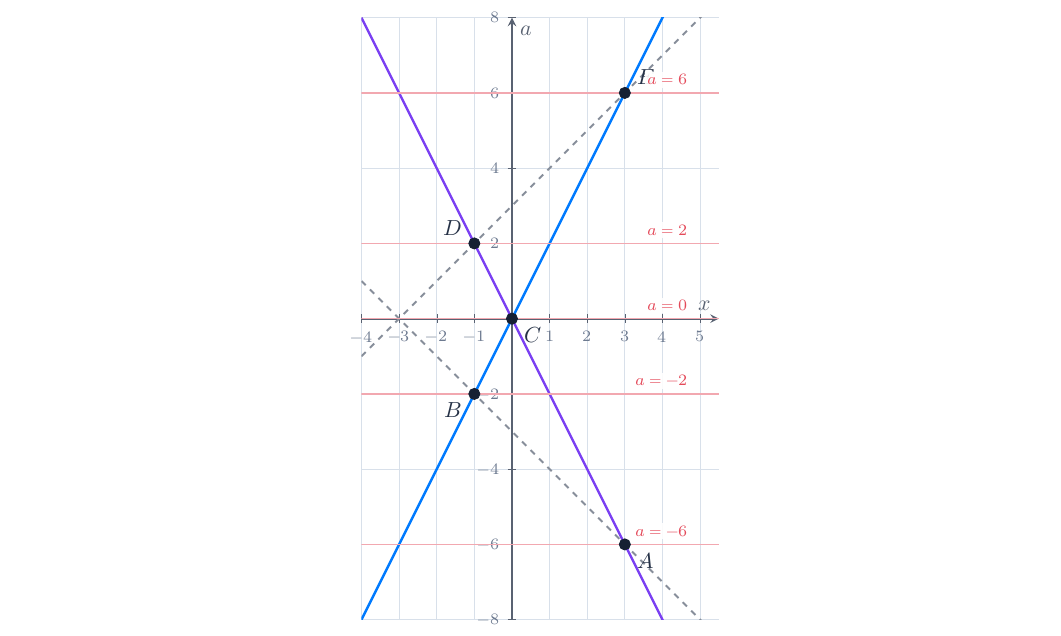
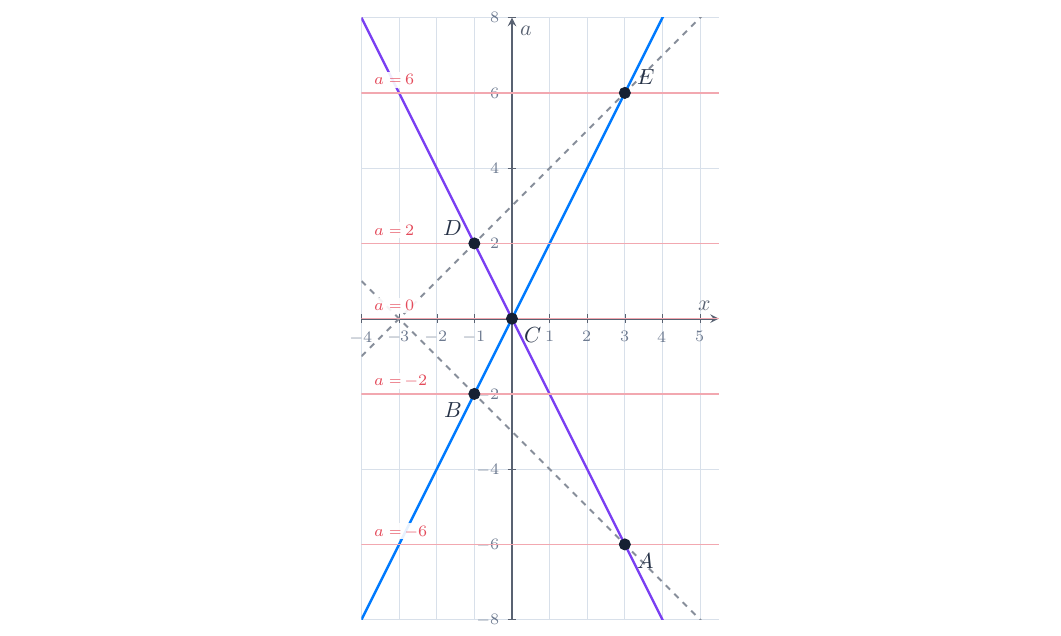
Before and after one commit to Linteros/Study, a LaTeX document (webinar_params.tex): part of page 6 of 7, cut so that both start at the same text. Compiled offline with XeLaTeX.

Commit message:
Label parameter lines and fit example 2 answer

```diff
--- a/webinar_params.tex
+++ b/webinar_params.tex
@@ -449,11 +449,11 @@ a\ne -x-3.
 \node[font=\small\bfseries,anchor=north west] at (axis cs:.12,0) {$C$};
 \node[font=\small\bfseries,anchor=south east] at (axis cs:-1.12,2) {$D$};
 \node[font=\small\bfseries,anchor=south west] at (axis cs:3.12,6) {$E$};
-\node[font=\scriptsize\bfseries,text=MCRed,fill=white,fill opacity=.9,text opacity=1,inner sep=1.2pt,anchor=east] at (axis cs:4.75,-5.65) {$a=-6$};
-\node[font=\scriptsize\bfseries,text=MCRed,fill=white,fill opacity=.9,text opacity=1,inner sep=1.2pt,anchor=east] at (axis cs:4.75,-1.65) {$a=-2$};
-\node[font=\scriptsize\bfseries,text=MCRed,fill=white,fill opacity=.9,text opacity=1,inner sep=1.2pt,anchor=east] at (axis cs:4.75,.35) {$a=0$};
-\node[font=\scriptsize\bfseries,text=MCRed,fill=white,fill opacity=.9,text opacity=1,inner sep=1.2pt,anchor=east] at (axis cs:4.75,2.35) {$a=2$};
-\node[font=\scriptsize\bfseries,text=MCRed,fill=white,fill opacity=.9,text opacity=1,inner sep=1.2pt,anchor=east] at (axis cs:4.75,6.35) {$a=6$};
+\node[font=\scriptsize\bfseries,text=MCRed,fill=white,fill opacity=.9,text opacity=1,inner sep=1.2pt,anchor=west] at (axis cs:-3.72,-5.65) {$a=-6$};
+\node[font=\scriptsize\bfseries,text=MCRed,fill=white,fill opacity=.9,text opacity=1,inner sep=1.2pt,anchor=west] at (axis cs:-3.72,-1.65) {$a=-2$};
+\node[font=\scriptsize\bfseries,text=MCRed,fill=white,fill opacity=.9,text opacity=1,inner sep=1.2pt,anchor=west] at (axis cs:-3.72,.35) {$a=0$};
+\node[font=\scriptsize\bfseries,text=MCRed,fill=white,fill opacity=.9,text opacity=1,inner sep=1.2pt,anchor=west] at (axis cs:-3.72,2.35) {$a=2$};
+\node[font=\scriptsize\bfseries,text=MCRed,fill=white,fill opacity=.9,text opacity=1,inner sep=1.2pt,anchor=west] at (axis cs:-3.72,6.35) {$a=6$};
 \end{axis}
 \end{tikzpicture}
 
```
Also changed, not shown: webinar_params.pdf.
